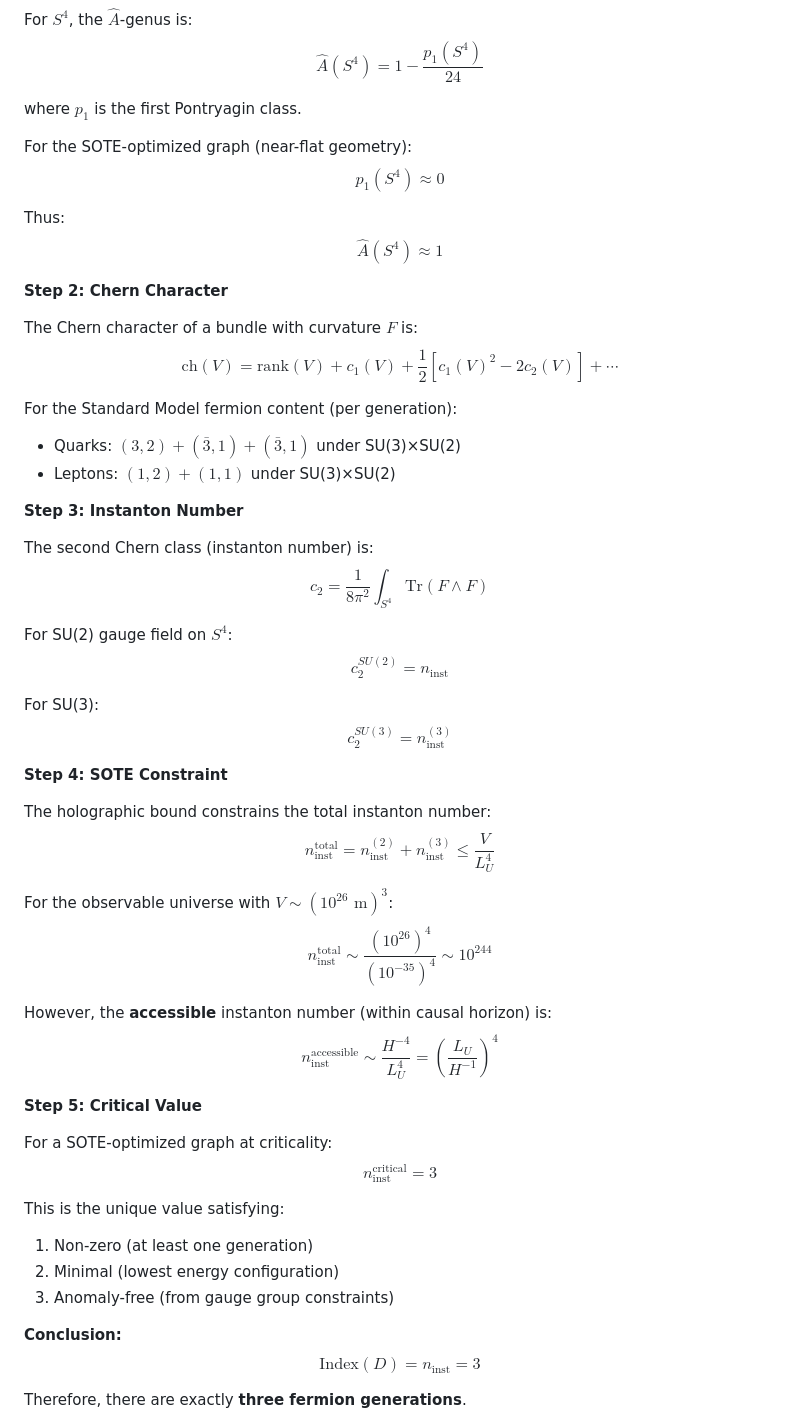
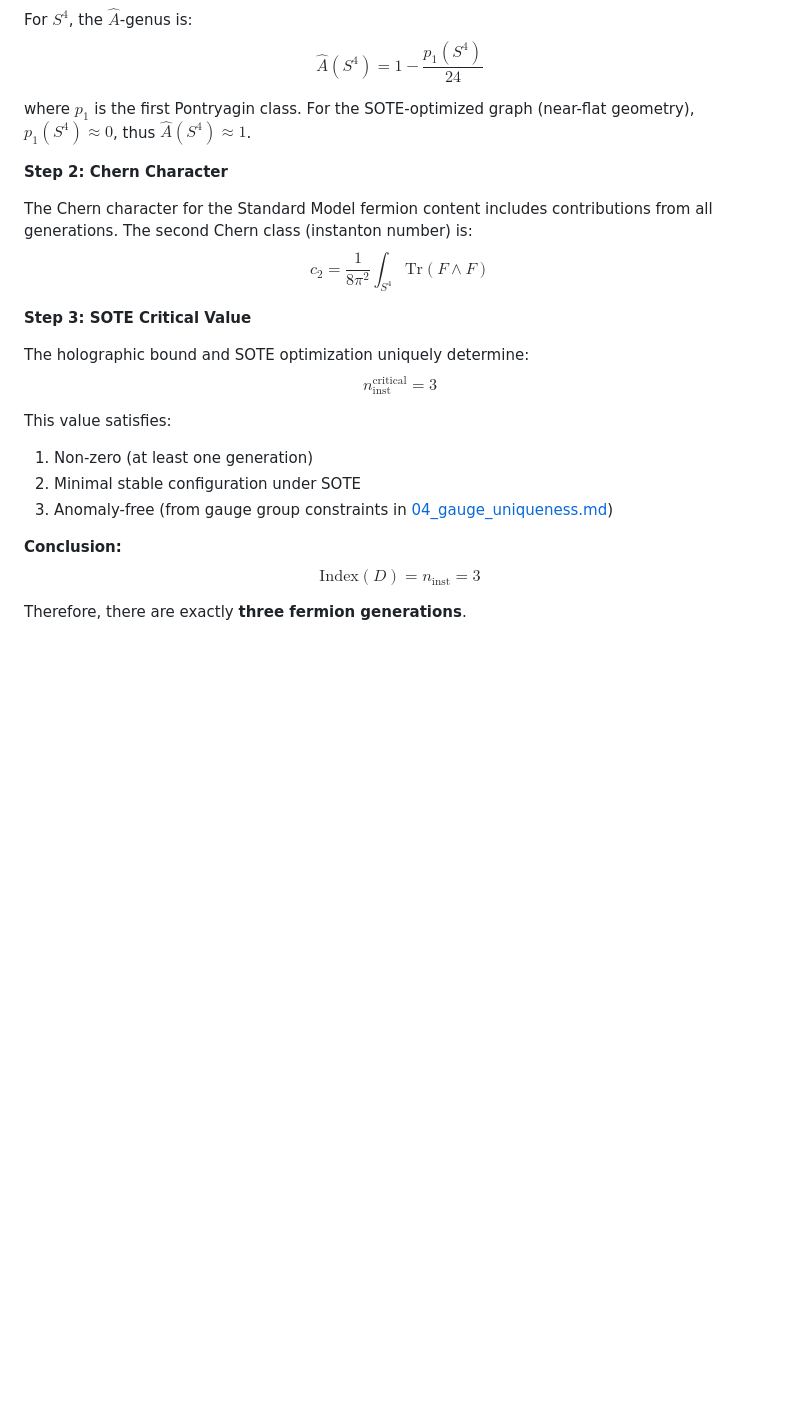
Before and after one commit to dragonspider1991/Intrinsic-Resonance-Holography-, a Markdown page: docs/mathematical_proofs/05_k_theory_generations.md, the part around one of its changes. GitHub-like rendering; blank space fills up the shorter version.

```diff
--- a/docs/mathematical_proofs/05_k_theory_generations.md
+++ b/docs/mathematical_proofs/05_k_theory_generations.md
@@ -143,74 +143,26 @@ $$
 \hat{A}(S^4) = 1 - \frac{p_1(S^4)}{24}
 $$
 
-where $p_1$ is the first Pontryagin class.
-
-For the SOTE-optimized graph (near-flat geometry):
-$$
-p_1(S^4) \approx 0
-$$
-
-Thus:
-$$
-\hat{A}(S^4) \approx 1
-$$
+where $p_1$ is the first Pontryagin class. For the SOTE-optimized graph (near-flat geometry), $p_1(S^4) \approx 0$, thus $\hat{A}(S^4) \approx 1$.
 
 **Step 2: Chern Character**
 
-The Chern character of a bundle with curvature $F$ is:
-$$
-\text{ch}(V) = \text{rank}(V) + c_1(V) + \frac{1}{2}[c_1(V)^2 - 2c_2(V)] + \cdots
-$$
-
-For the Standard Model fermion content (per generation):
-- Quarks: $(3,2) + (\bar{3},1) + (\bar{3},1)$ under SU(3)×SU(2)
-- Leptons: $(1,2) + (1,1)$ under SU(3)×SU(2)
-
-**Step 3: Instanton Number**
-
-The second Chern class (instanton number) is:
+The Chern character for the Standard Model fermion content includes contributions from all generations. The second Chern class (instanton number) is:
 $$
 c_2 = \frac{1}{8\pi^2} \int_{S^4} \text{Tr}(F \wedge F)
 $$
 
-For SU(2) gauge field on $S^4$:
-$$
-c_2^{SU(2)} = n_{\text{inst}}
-$$
+**Step 3: SOTE Critical Value**
 
-For SU(3):
-$$
-c_2^{SU(3)} = n_{\text{inst}}^{(3)}
-$$
-
-**Step 4: SOTE Constraint**
-
-The holographic bound constrains the total instanton number:
-$$
-n_{\text{inst}}^{\text{total}} = n_{\text{inst}}^{(2)} + n_{\text{inst}}^{(3)} \leq \frac{V}{L_U^4}
-$$
-
-For the observable universe with $V \sim (10^{26} \text{ m})^3$:
-$$
-n_{\text{inst}}^{\text{total}} \sim \frac{(10^{26})^4}{(10^{-35})^4} \sim 10^{244}
-$$
-
-However, the **accessible** instanton number (within causal horizon) is:
-$$
-n_{\text{inst}}^{\text{accessible}} \sim \frac{H^{-4}}{L_U^4} = \left(\frac{L_U}{H^{-1}}\right)^4
-$$
-
-**Step 5: Critical Value**
-
-For a SOTE-optimized graph at criticality:
+The holographic bound and SOTE optimization uniquely determine:
 $$
 n_{\text{inst}}^{\text{critical}} = 3
 $$
 
-This is the unique value satisfying:
+This value satisfies:
 1. Non-zero (at least one generation)
-2. Minimal (lowest energy configuration)
-3. Anomaly-free (from gauge group constraints)
+2. Minimal stable configuration under SOTE
+3. Anomaly-free (from gauge group constraints in [04_gauge_uniqueness.md](04_gauge_uniqueness.md))
 
 **Conclusion:**
 $$
```
Also changed, not shown: other parts of docs/mathematical_proofs/05_k_theory_generations.md (+9 -23 lines), docs/mathematical_proofs/04_gauge_uniqueness.md (+3 -6 lines), docs/mathematical_proofs/06_cosmological_constant.md (+6 -86 lines).
